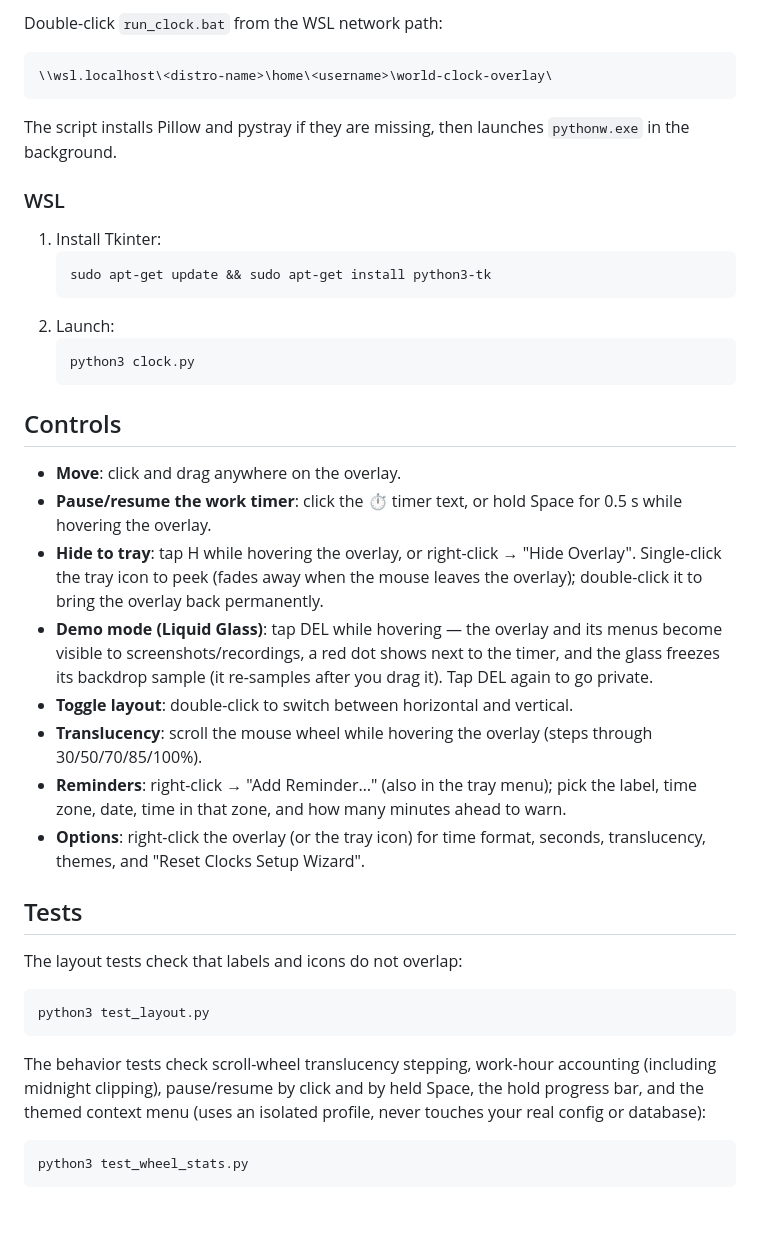
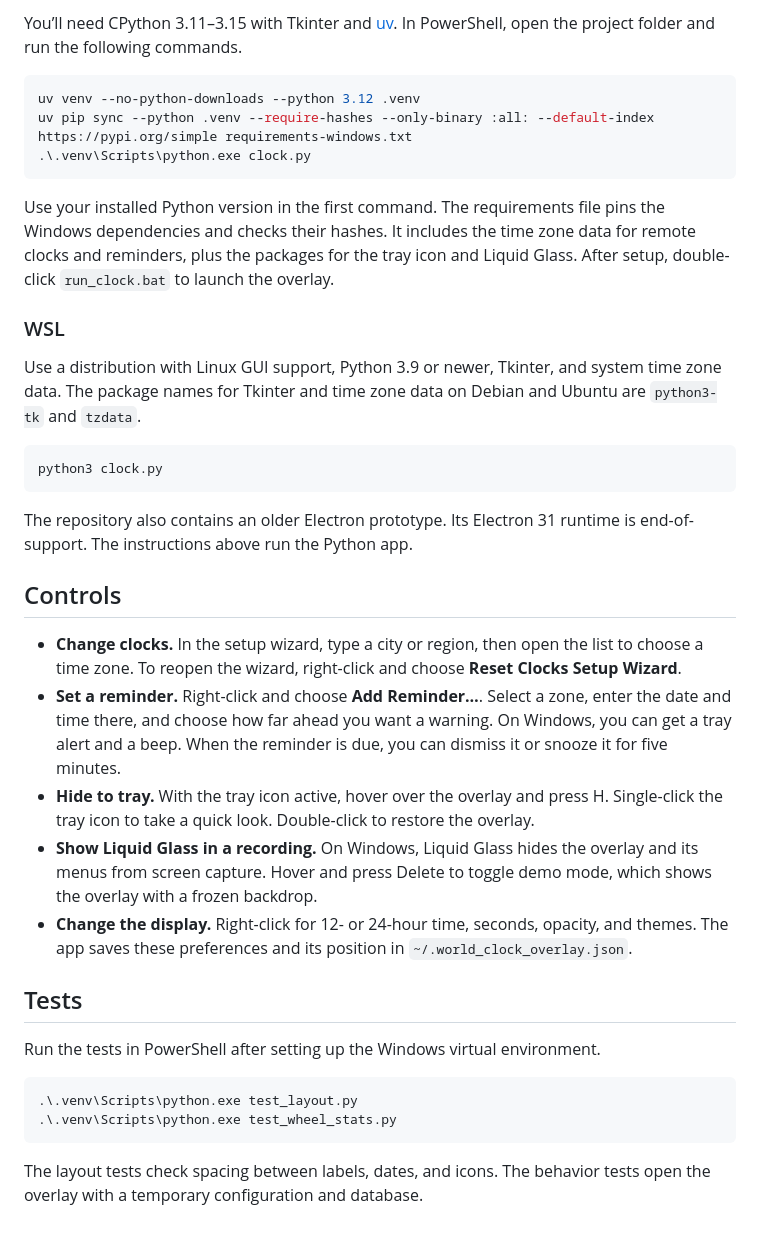
Before and after one commit to th3nolo/world-clock-overlay, a Markdown page: README.md, the part around one of its changes. GitHub-like rendering.

````diff
--- a/README.md
+++ b/README.md
@@ -87,40 +69,39 @@ Double-click the overlay to switch between horizontal and vertical layouts; the
 
-Double-click `run_clock.bat` from the WSL network path:
-```text
-\\wsl.localhost\<distro-name>\home\<username>\world-clock-overlay\
+You’ll need CPython 3.11–3.15 with Tkinter and [uv](https://docs.astral.sh/uv/getting-started/installation/). In PowerShell, open the project folder and run the following commands.
+
+```powershell
+uv venv --no-python-downloads --python 3.12 .venv
+uv pip sync --python .venv --require-hashes --only-binary :all: --default-index https://pypi.org/simple requirements-windows.txt
+.\.venv\Scripts\python.exe clock.py
 ```
-The script installs Pillow and pystray if they are missing, then launches `pythonw.exe` in the background.
+
+Use your installed Python version in the first command. The requirements file pins the Windows dependencies and checks their hashes. It includes the time zone data for remote clocks and reminders, plus the packages for the tray icon and Liquid Glass. After setup, double-click `run_clock.bat` to launch the overlay.
 
 ### WSL
 
-1. Install Tkinter:
-   ```bash
-   sudo apt-get update && sudo apt-get install python3-tk
-   ```
-2. Launch:
-   ```bash
-   python3 clock.py
-   ```
+Use a distribution with Linux GUI support, Python 3.9 or newer, Tkinter, and system time zone data. The package names for Tkinter and time zone data on Debian and Ubuntu are `python3-tk` and `tzdata`.
+
+```bash
+python3 clock.py
+```
+
+The repository also contains an older Electron prototype. Its Electron 31 runtime is end-of-support. The instructions above run the Python app.
 
 ## Controls
 
-- **Move**: click and drag anywhere on the overlay.
-- **Pause/resume the work timer**: click the ⏱ timer text, or hold Space for 0.5 s while hovering the overlay.
-- **Hide to tray**: tap H while hovering the overlay, or right-click → "Hide Overlay". Single-click the tray icon to peek (fades away when the mouse leaves the overlay); double-click it to bring the overlay back permanently.
-- **Demo mode (Liquid Glass)**: tap DEL while hovering — the overlay and its menus become visible to screenshots/recordings, a red dot shows next to the timer, and the glass freezes its backdrop sample (it re-samples after you drag it). Tap DEL again to go private.
-- **Toggle layout**: double-click to switch between horizontal and vertical.
-- **Translucency**: scroll the mouse wheel while hovering the overlay (steps through 30/50/70/85/100%).
-- **Reminders**: right-click → "Add Reminder…" (also in the tray menu); pick the label, time zone, date, time in that zone, and how many minutes ahead to warn.
-- **Options**: right-click the overlay (or the tray icon) for time format, seconds, translucency, themes, and "Reset Clocks Setup Wizard".
+- **Change clocks.** In the setup wizard, type a city or region, then open the list to choose a time zone. To reopen the wizard, right-click and choose **Reset Clocks Setup Wizard**.
+- **Set a reminder.** Right-click and choose **Add Reminder…**. Select a zone, enter the date and time there, and choose how far ahead you want a warning. On Windows, you can get a tray alert and a beep. When the reminder is due, you can dismiss it or snooze it for five minutes.
+- **Hide to tray.** With the tray icon active, hover over the overlay and press H. Single-click the tray icon to take a quick look. Double-click to restore the overlay.
+- **Show Liquid Glass in a recording.** On Windows, Liquid Glass hides the overlay and its menus from screen capture. Hover and press Delete to toggle demo mode, which shows the overlay with a frozen backdrop.
+- **Change the display.** Right-click for 12- or 24-hour time, seconds, opacity, and themes. The app saves these preferences and its position in `~/.world_clock_overlay.json`.
 
 ## Tests
 
-The layout tests check that labels and icons do not overlap:
-```bash
-python3 test_layout.py
+Run the tests in PowerShell after setting up the Windows virtual environment.
+
+```powershell
+.\.venv\Scripts\python.exe test_layout.py
+.\.venv\Scripts\python.exe test_wheel_stats.py
 ```
 
-The behavior tests check scroll-wheel translucency stepping, work-hour accounting (including midnight clipping), pause/resume by click and by held Space, the hold progress bar, and the themed context menu (uses an isolated profile, never touches your real config or database):
-```bash
-python3 test_wheel_stats.py
-```
+The layout tests check spacing between labels, dates, and icons. The behavior tests open the overlay with a temporary configuration and database.
````
Also changed, not shown: other parts of README.md (+20 -38 lines), screenshots/overlay-horizontal.png, screenshots/overlay-vertical.png, screenshots/setup-wizard.png, 7 other files.
